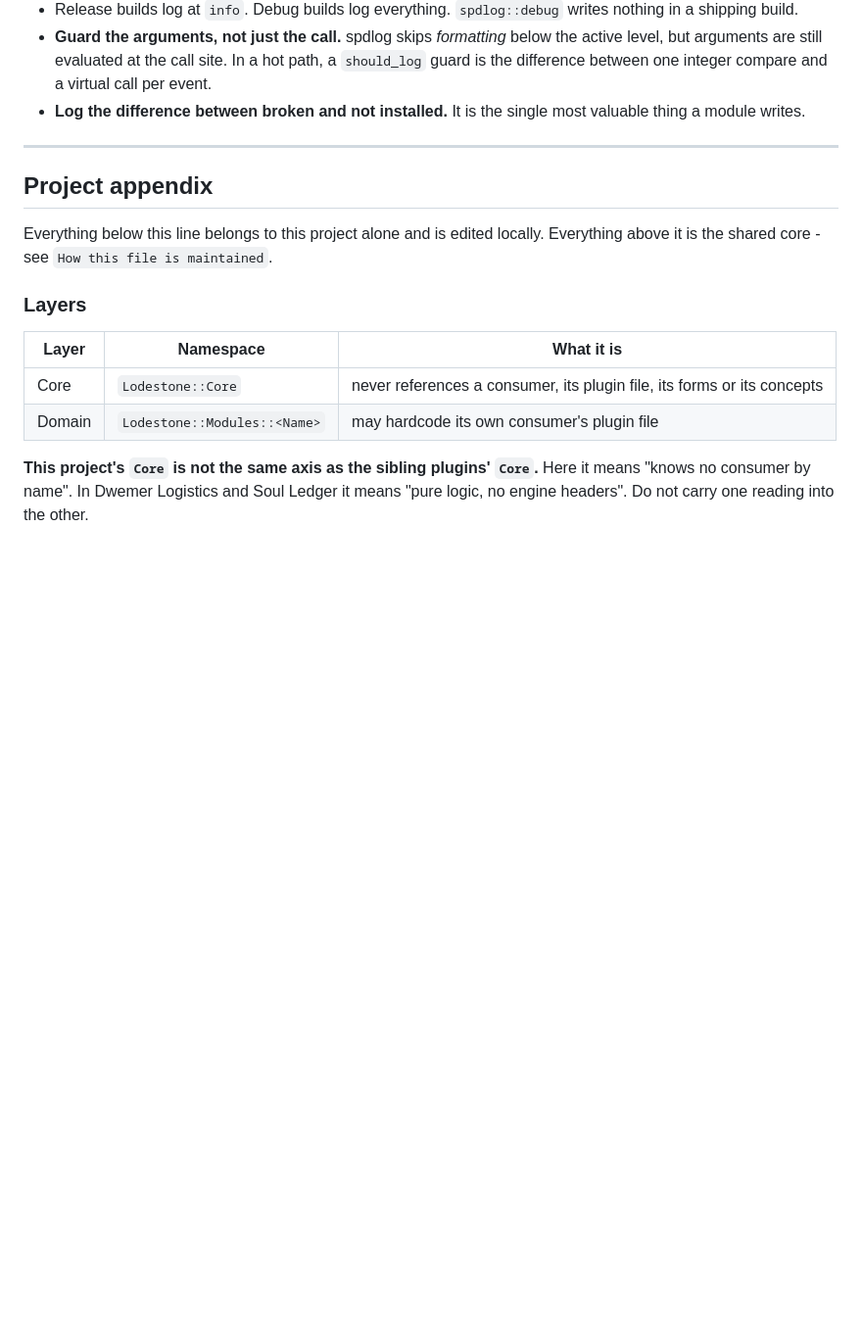
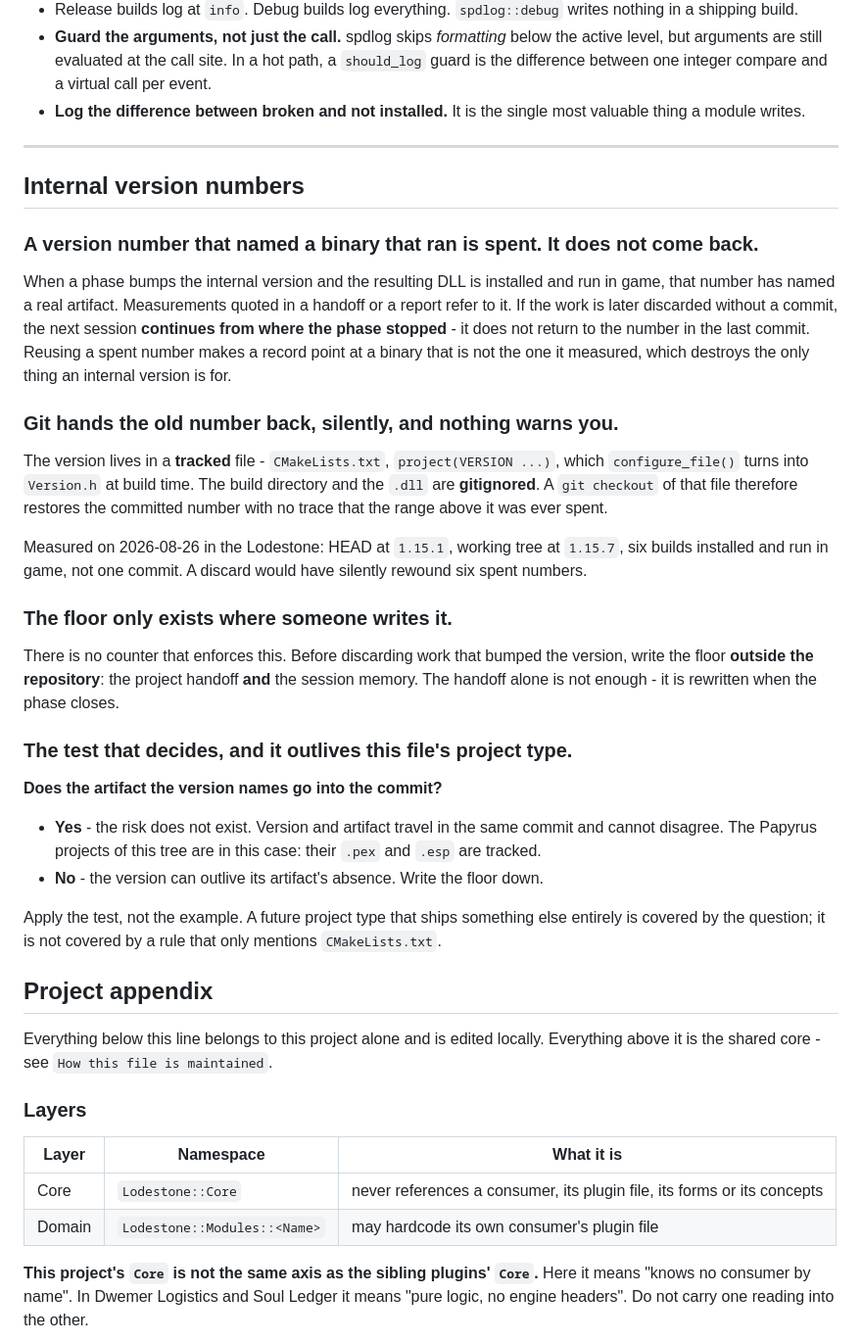
Before and after one commit to pprarj/lodestone, a Markdown page: CONVENTIONS.md, the part around the change. Shown at 98% size. Drawn GitHub-style; blank space fills up the shorter version.

Commit message:
campanha: numero de versao gasto nao volta - o piso se escreve fora do repositorio

```diff
--- a/CONVENTIONS.md
+++ b/CONVENTIONS.md
@@ -195,6 +195,49 @@ This is not style. Non-ASCII characters cause encoding failures inside the game,
 
 ---
 
+## Internal version numbers
+
+### A version number that named a binary that ran is spent. It does not come back.
+
+When a phase bumps the internal version and the resulting DLL is installed and run
+in game, that number has named a real artifact. Measurements quoted in a handoff or
+a report refer to it. If the work is later discarded without a commit, the next
+session **continues from where the phase stopped** - it does not return to the
+number in the last commit. Reusing a spent number makes a record point at a binary
+that is not the one it measured, which destroys the only thing an internal version
+is for.
+
+### Git hands the old number back, silently, and nothing warns you.
+
+The version lives in a **tracked** file - `CMakeLists.txt`, `project(VERSION ...)`,
+which `configure_file()` turns into `Version.h` at build time. The build directory
+and the `.dll` are **gitignored**. A `git checkout` of that file therefore restores
+the committed number with no trace that the range above it was ever spent.
+
+Measured on 2026-08-26 in the Lodestone: HEAD at `1.15.1`, working tree at `1.15.7`,
+six builds installed and run in game, not one commit. A discard would have silently
+rewound six spent numbers.
+
+### The floor only exists where someone writes it.
+
+There is no counter that enforces this. Before discarding work that bumped the
+version, write the floor **outside the repository**: the project handoff **and** the
+session memory. The handoff alone is not enough - it is rewritten when the phase
+closes.
+
+### The test that decides, and it outlives this file's project type.
+
+**Does the artifact the version names go into the commit?**
+
+- **Yes** - the risk does not exist. Version and artifact travel in the same commit
+  and cannot disagree. The Papyrus projects of this tree are in this case: their
+  `.pex` and `.esp` are tracked.
+- **No** - the version can outlive its artifact's absence. Write the floor down.
+
+Apply the test, not the example. A future project type that ships something else
+entirely is covered by the question; it is not covered by a rule that only mentions
+`CMakeLists.txt`.
+
 ## Project appendix
 
 Everything below this line belongs to this project alone and is edited locally.
```
